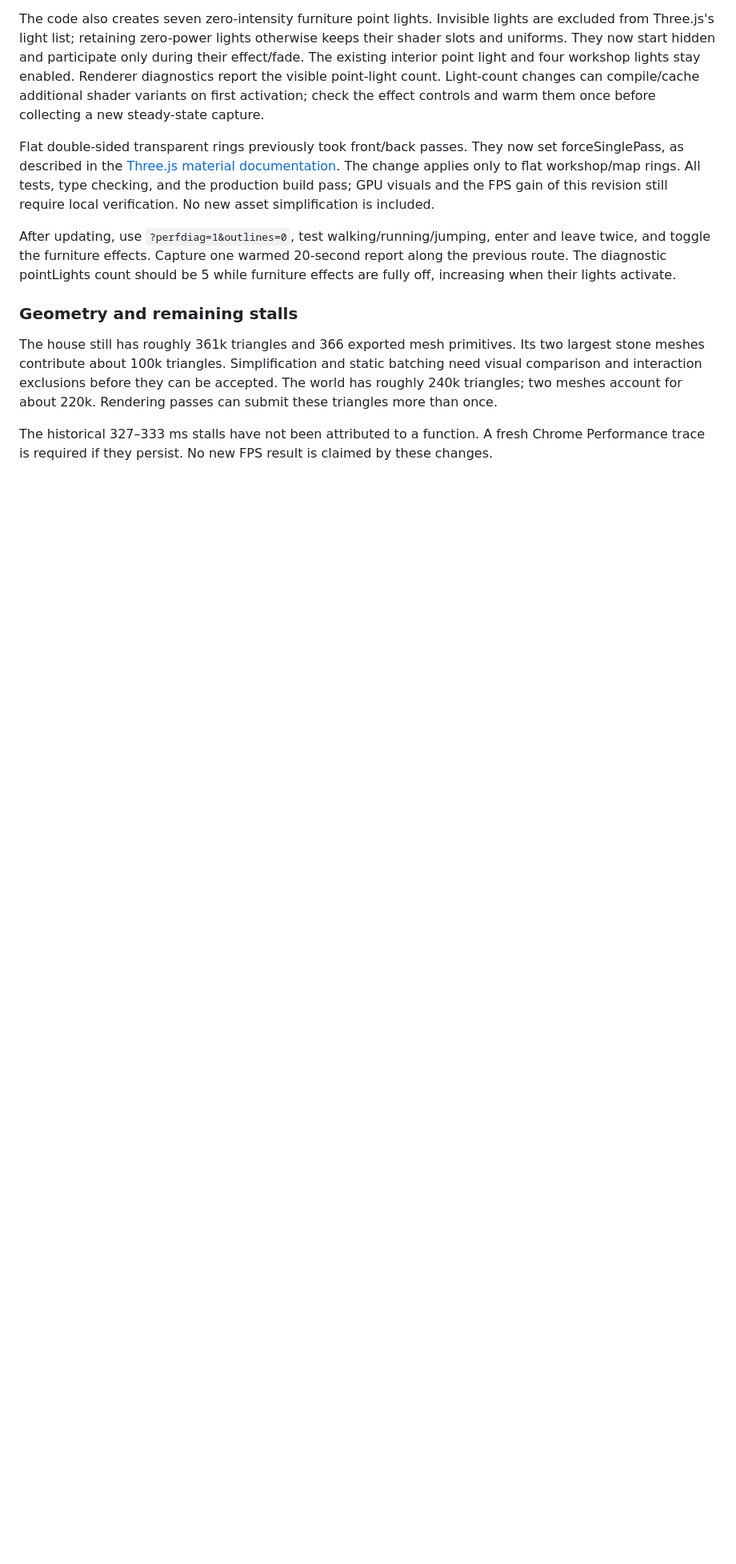
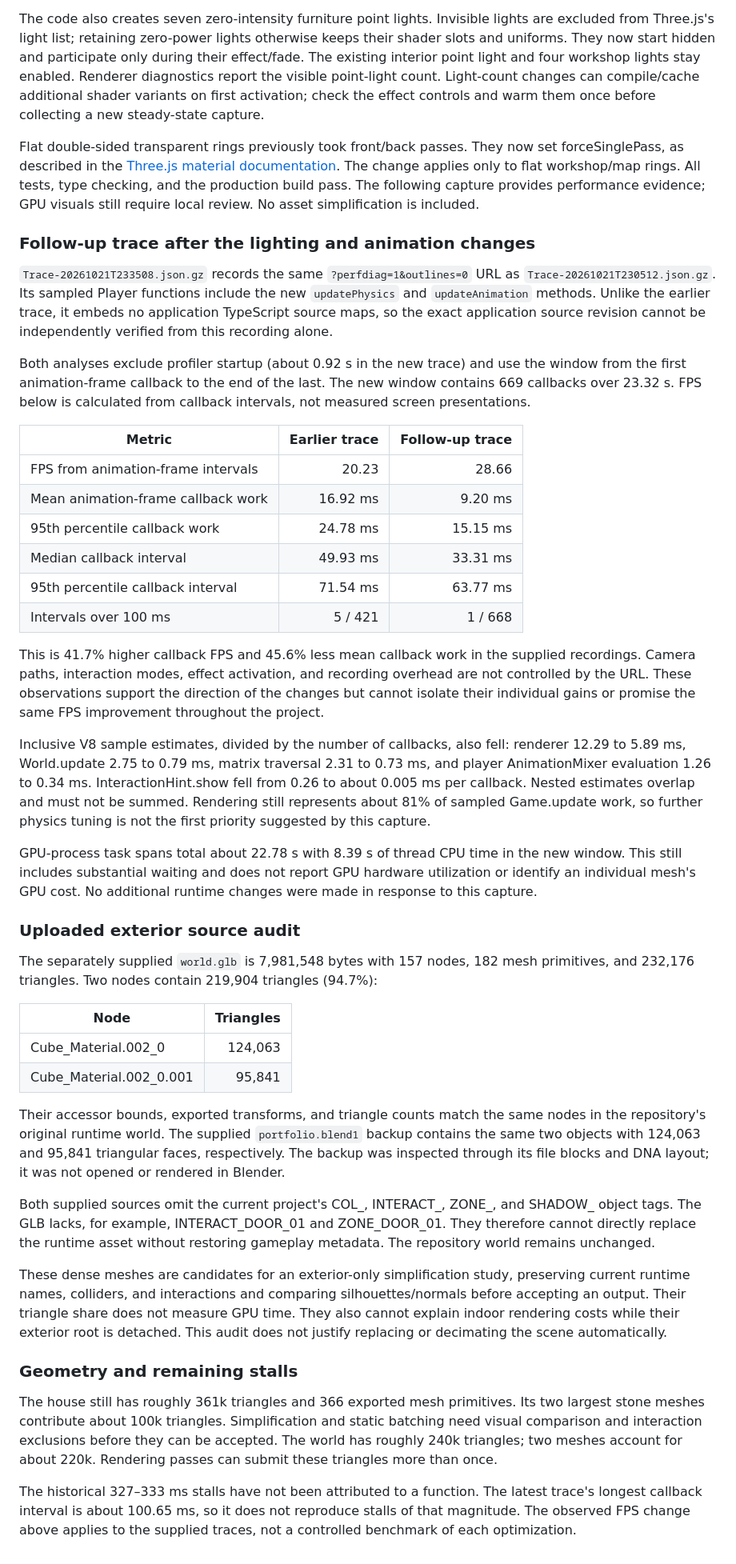
Before and after one commit to ghannoum74/Portfolio, a Markdown page: docs/performance.md, the part around one of its changes. Shown at 80% size. Drawn GitHub-style; blank space fills up the shorter version.

Commit message:
Document follow-up trace improvement and exterior asset audit

```diff
--- a/docs/performance.md
+++ b/docs/performance.md
@@ -225,13 +225,79 @@ before collecting a new steady-state capture.
 Flat double-sided transparent rings previously took front/back passes. They
 now set forceSinglePass, as described in the [Three.js material documentation](https://threejs.org/docs/pages/Material.html#forceSinglePass).
 The change applies only to flat workshop/map rings. All tests, type checking,
-and the production build pass; GPU visuals and the FPS gain of this revision
-still require local verification. No new asset simplification is included.
+and the production build pass. The following capture provides performance
+evidence; GPU visuals still require local review. No asset simplification is
+included.
 
-After updating, use `?perfdiag=1&outlines=0`, test walking/running/jumping, enter
-and leave twice, and toggle the furniture effects. Capture one warmed 20-second
-report along the previous route. The diagnostic pointLights count should be
-5 while furniture effects are fully off, increasing when their lights activate.
+### Follow-up trace after the lighting and animation changes
+
+`Trace-20261021T233508.json.gz` records the same
+`?perfdiag=1&outlines=0` URL as `Trace-20261021T230512.json.gz`. Its sampled
+Player functions include the new `updatePhysics` and `updateAnimation` methods.
+Unlike the earlier trace, it embeds no application TypeScript source maps, so
+the exact application source revision cannot be independently verified from
+this recording alone.
+
+Both analyses exclude profiler startup (about 0.92 s in the new trace) and use
+the window from the first animation-frame callback to the end of the last.
+The new window contains 669 callbacks over 23.32 s. FPS below is calculated from
+callback intervals, not measured screen presentations.
+
+| Metric | Earlier trace | Follow-up trace |
+| --- | ---: | ---: |
+| FPS from animation-frame intervals | 20.23 | 28.66 |
+| Mean animation-frame callback work | 16.92 ms | 9.20 ms |
+| 95th percentile callback work | 24.78 ms | 15.15 ms |
+| Median callback interval | 49.93 ms | 33.31 ms |
+| 95th percentile callback interval | 71.54 ms | 63.77 ms |
+| Intervals over 100 ms | 5 / 421 | 1 / 668 |
+
+This is 41.7% higher callback FPS and 45.6% less mean callback work in the
+supplied recordings. Camera paths, interaction modes, effect activation, and
+recording overhead are not controlled by the URL. These observations support
+the direction of the changes but cannot isolate their individual gains or
+promise the same FPS improvement throughout the project.
+
+Inclusive V8 sample estimates, divided by the number of callbacks, also fell:
+renderer 12.29 to 5.89 ms, World.update 2.75 to 0.79 ms, matrix traversal 2.31 to
+0.73 ms, and player AnimationMixer evaluation 1.26 to 0.34 ms. InteractionHint.show
+fell from 0.26 to about 0.005 ms per callback. Nested estimates overlap and must
+not be summed. Rendering still represents about 81% of sampled Game.update
+work, so further physics tuning is not the first priority suggested by this
+capture.
+
+GPU-process task spans total about 22.78 s with 8.39 s of thread CPU time in the
+new window. This still includes substantial waiting and does not report GPU
+hardware utilization or identify an individual mesh's GPU cost. No additional
+runtime changes were made in response to this capture.
+
+### Uploaded exterior source audit
+
+The separately supplied `world.glb` is 7,981,548 bytes with 157 nodes, 182 mesh
+primitives, and 232,176 triangles. Two nodes contain 219,904 triangles (94.7%):
+
+| Node | Triangles |
+| --- | ---: |
+| Cube_Material.002_0 | 124,063 |
+| Cube_Material.002_0.001 | 95,841 |
+
+Their accessor bounds, exported transforms, and triangle counts match the same
+nodes in the repository's original runtime world. The supplied `portfolio.blend1`
+backup contains the same two objects with 124,063 and 95,841 triangular faces,
+respectively. The backup was inspected through its file blocks and DNA layout;
+it was not opened or rendered in Blender.
+
+Both supplied sources omit the current project's COL_, INTERACT_, ZONE_, and
+SHADOW_ object tags. The GLB lacks, for example, INTERACT_DOOR_01 and ZONE_DOOR_01.
+They therefore cannot directly replace the runtime asset without restoring
+gameplay metadata. The repository world remains unchanged.
+
+These dense meshes are candidates for an exterior-only simplification study,
+preserving current runtime names, colliders, and interactions and comparing
+silhouettes/normals before accepting an output. Their triangle share does not
+measure GPU time. They also cannot explain indoor rendering costs while their
+exterior root is detached. This audit does not justify replacing or decimating
+the scene automatically.
 
 ### Geometry and remaining stalls
 
@@ -241,6 +307,7 @@ and static batching need visual comparison and interaction exclusions before
 they can be accepted. The world has roughly 240k triangles; two meshes account
 for about 220k. Rendering passes can submit these triangles more than once.
 
-The historical 327–333 ms stalls have not been attributed to a function. A fresh
-Chrome Performance trace is required if they persist. No new FPS result is
-claimed by these changes.
+The historical 327–333 ms stalls have not been attributed to a function. The
+latest trace's longest callback interval is about 100.65 ms, so it does not
+reproduce stalls of that magnitude. The observed FPS change above applies to
+the supplied traces, not a controlled benchmark of each optimization.
```
Also changed, not shown: other parts of docs/performance.md (+3 -3 lines).
